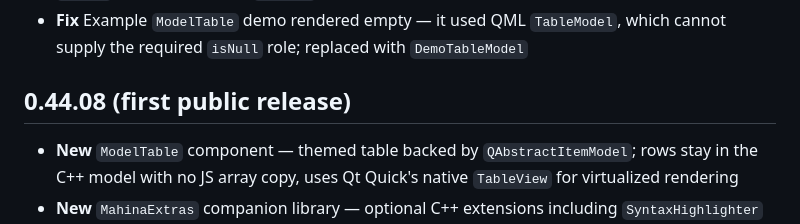
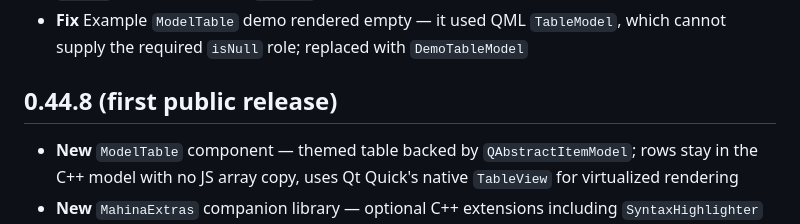
Before and after one commit to ajunior/mahina, a Markdown page: CHANGELOG.md, the part around the change. Rendered like a GitHub page.

Commit message:
Correct changelog heading version to 0.44.8
Co-Authored-By: Claude Opus 5 <noreply@anthropic.com>

```diff
--- a/CHANGELOG.md
+++ b/CHANGELOG.md
@@ -12,7 +12,7 @@ existing component), **Fix** (bug fix), **Break** (breaking change), **Docs**.
 - **Fix** Example app failed to start — `SchemaBrowser` in `example/main.qml` still used the removed `schema` prop; migrated to `schemas`
 - **Fix** Example `ModelTable` demo rendered empty — it used QML `TableModel`, which cannot supply the required `isNull` role; replaced with `DemoTableModel`
 
-## 0.44.08 (first public release)
+## 0.44.8 (first public release)
 
 - **New** `ModelTable` component — themed table backed by `QAbstractItemModel`; rows stay in the C++ model with no JS array copy, uses Qt Quick's native `TableView` for virtualized rendering
 - **New** `MahinaExtras` companion library — optional C++ extensions including `SyntaxHighlighter` for `CodeEditor` (13 languages)
```
